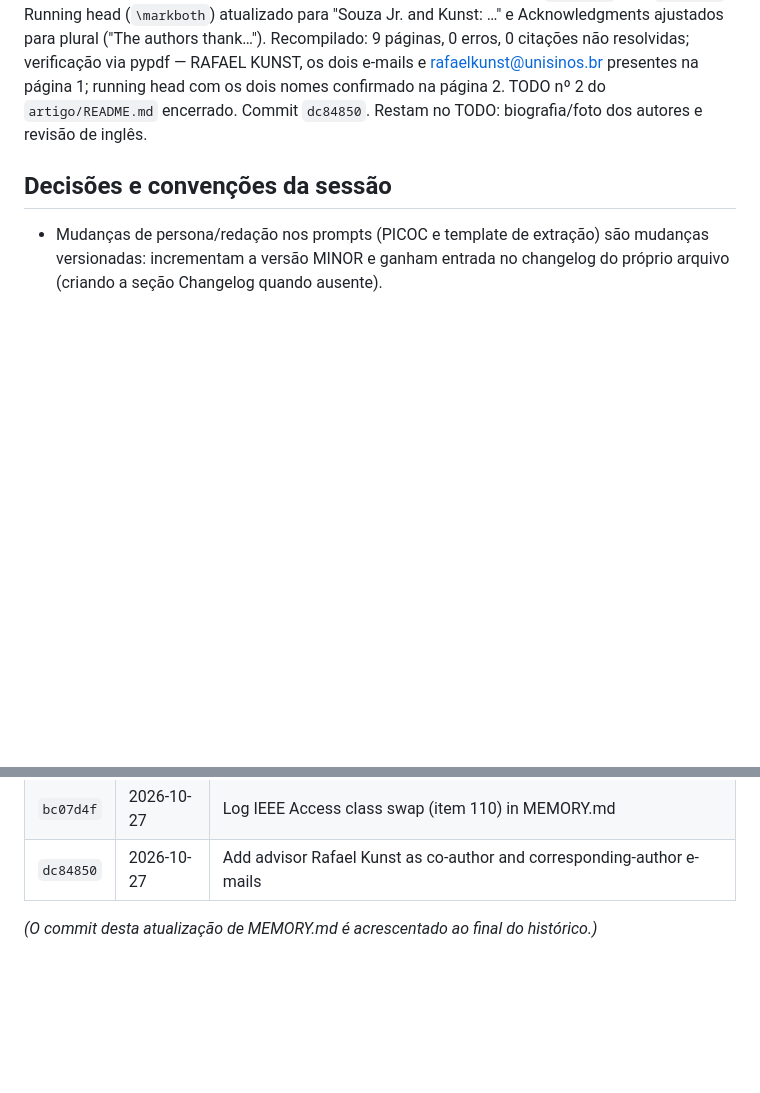
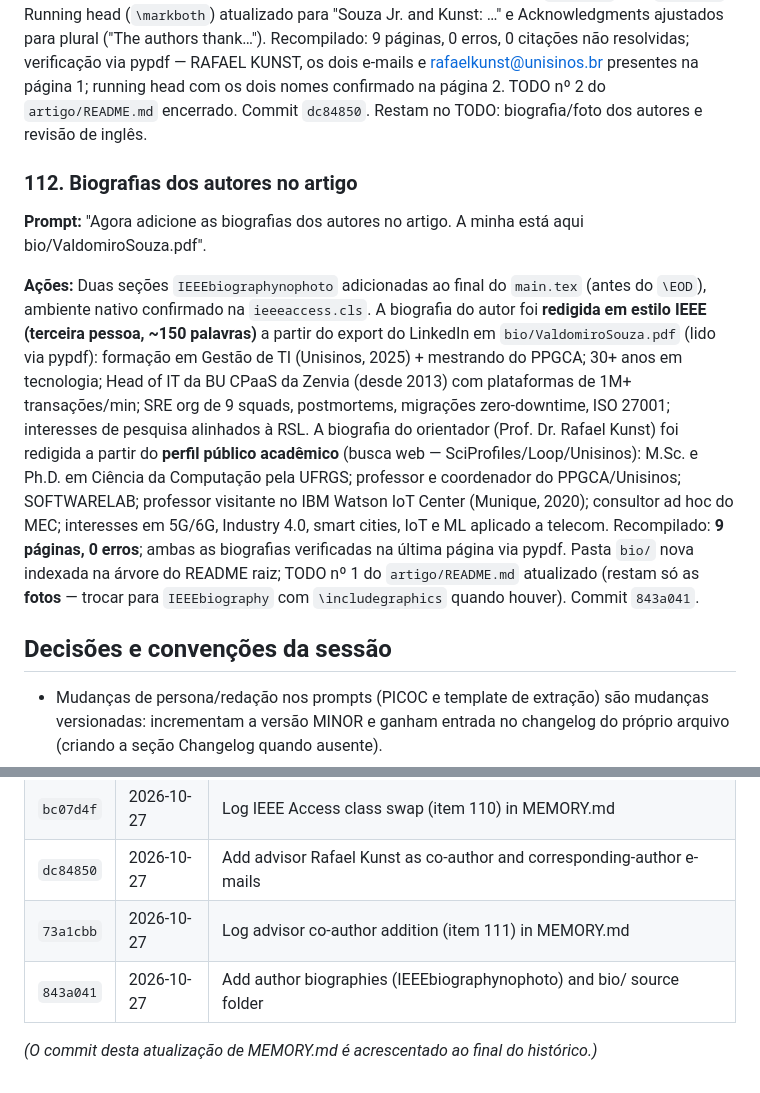
Before and after one commit to valdomirosouza/Unisinos-Mestrado-TrabalhoII, a Markdown page: MEMORY.md, 2 parts joined by grey strips. Rendered like a GitHub page; blank space fills up the shorter version.

Commit message:
Log author biographies (item 112) in MEMORY.md
Co-Authored-By: Claude Fable 5 <noreply@anthropic.com>

```diff
--- a/MEMORY.md
+++ b/MEMORY.md
@@ -1220,6 +1220,32 @@ running head com os dois nomes confirmado na página 2. TODO nº 2 do
 `artigo/README.md` encerrado. Commit `dc84850`. Restam no TODO:
 biografia/foto dos autores e revisão de inglês.
 
+### 112. Biografias dos autores no artigo
+
+**Prompt:** "Agora adicione as biografias dos autores no artigo. A
+minha está aqui bio/ValdomiroSouza.pdf".
+
+**Ações:** Duas seções `IEEEbiographynophoto` adicionadas ao final do
+`main.tex` (antes do `\EOD`), ambiente nativo confirmado na
+`ieeeaccess.cls`. A biografia do autor foi **redigida em estilo IEEE
+(terceira pessoa, ~150 palavras)** a partir do export do LinkedIn em
+`bio/ValdomiroSouza.pdf` (lido via pypdf): formação em Gestão de TI
+(Unisinos, 2025) + mestrando do PPGCA; 30+ anos em tecnologia; Head of
+IT da BU CPaaS da Zenvia (desde 2013) com plataformas de 1M+
+transações/min; SRE org de 9 squads, postmortems, migrações
+zero-downtime, ISO 27001; interesses de pesquisa alinhados à RSL. A
+biografia do orientador (Prof. Dr. Rafael Kunst) foi redigida a partir
+do **perfil público acadêmico** (busca web — SciProfiles/Loop/Unisinos):
+M.Sc. e Ph.D. em Ciência da Computação pela UFRGS; professor e
+coordenador do PPGCA/Unisinos; SOFTWARELAB; professor visitante no IBM
+Watson IoT Center (Munique, 2020); consultor ad hoc do MEC; interesses
+em 5G/6G, Industry 4.0, smart cities, IoT e ML aplicado a telecom.
+Recompilado: **9 páginas, 0 erros**; ambas as biografias verificadas na
+última página via pypdf. Pasta `bio/` nova indexada na árvore do README
+raiz; TODO nº 1 do `artigo/README.md` atualizado (restam só as **fotos**
+— trocar para `IEEEbiography` com `\includegraphics` quando houver).
+Commit `843a041`.
+
 ## Decisões e convenções da sessão
 
 - Mudanças de persona/redação nos prompts (PICOC e template de extração) são
@@ -1385,5 +1411,7 @@ literature review.pdf` — paper metodológico de Kitchenham et al. (2009).
 | `d1dd7ea` | 2026-10-27 | Switch article to official IEEE Access class (ieeeaccess.cls) with pgf year-primitive workaround |
 | `bc07d4f` | 2026-10-27 | Log IEEE Access class swap (item 110) in MEMORY.md                                               |
 | `dc84850` | 2026-10-27 | Add advisor Rafael Kunst as co-author and corresponding-author e-mails                           |
+| `73a1cbb` | 2026-10-27 | Log advisor co-author addition (item 111) in MEMORY.md                                           |
+| `843a041` | 2026-10-27 | Add author biographies (IEEEbiographynophoto) and bio/ source folder                             |
 
 _(O commit desta atualização de MEMORY.md é acrescentado ao final do histórico.)_
```
